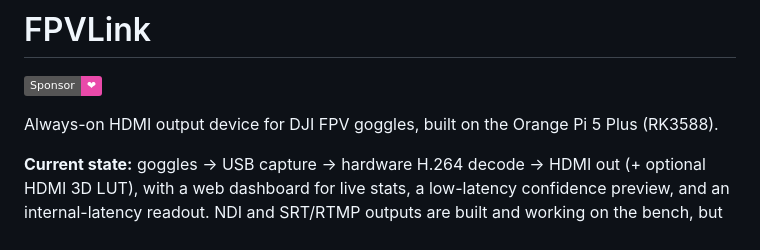
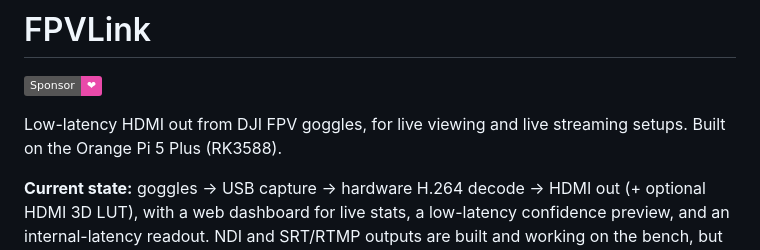
Before and after one commit to Drone-David/fpvlink, a Markdown page: README.md, the part around the change. Drawn GitHub-style; badges without logos.

Commit message:
Reframe the opening line around live viewing and streaming
"Always-on HDMI output device" described the pipeline's behaviour, not
what the box is for. The box exists for live viewing and live streaming
setups fed over HDMI, with low latency as the point — so the first line
says that instead.

The remaining "always-on" mentions are untouched: they describe the
pipeline having no start step, which is still accurate.

Co-Authored-By: Claude Opus 5 <noreply@anthropic.com>

```diff
--- a/README.md
+++ b/README.md
@@ -2,7 +2,7 @@
 
 [![Sponsor this project](https://img.shields.io/badge/Sponsor-%E2%9D%A4-ea4aaa?logo=githubsponsors&logoColor=white)](https://github.com/sponsors/Drone-David)
 
-Always-on HDMI output device for DJI FPV goggles, built on the Orange Pi 5 Plus (RK3588).
+Low-latency HDMI out from DJI FPV goggles, for live viewing and live streaming setups. Built on the Orange Pi 5 Plus (RK3588).
 
 **Current state:** goggles → USB capture → hardware H.264 decode → HDMI out (+ optional HDMI 3D LUT), with a web dashboard for live stats, a low-latency confidence preview, and an internal-latency readout. NDI and SRT/RTMP outputs are built and working on the bench, but are still **work in progress pending further field testing** — treat them as beta until this line says otherwise. RTSP and local recording are **not active** in the running pipeline yet — see [Current architecture](#current-architecture) and [Roadmap](#roadmap).
 
```
